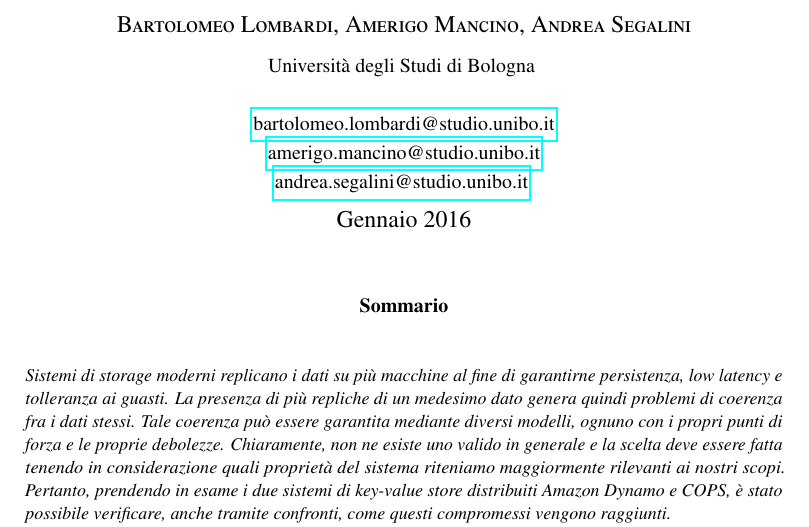
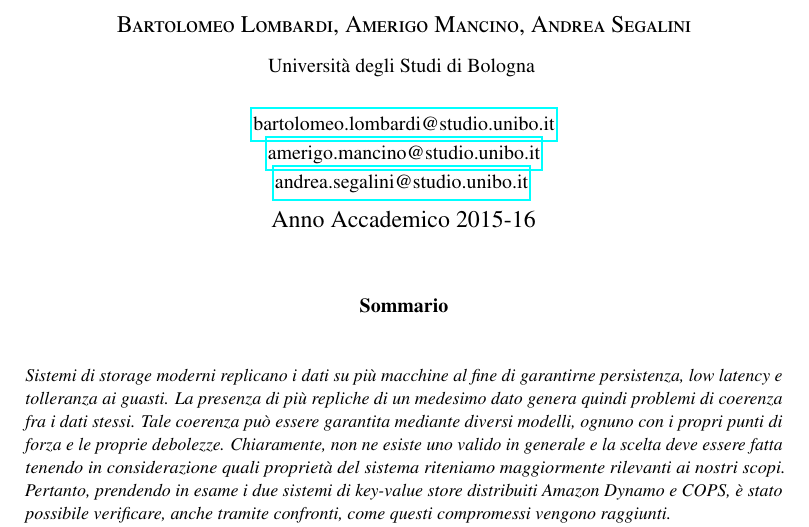
Before and after one commit to bartlombardi/consistency-replication-sm1516, a LaTeX paper (paper/paper.tex): part of page 1 of 6, cut so that both start at the same text. Compiled offline with pdfLaTeX.

Commit message:
Modificata data con anno accademico.

```diff
--- a/paper/paper.tex
+++ b/paper/paper.tex
@@ -78,7 +78,7 @@
 \normalsize \href{mailto:andrea.segalini@studio.unibo.it}{andrea.segalini@studio.unibo.it}
 \vspace{-5mm}
 }
-\date{Gennaio 2016}
+\date{Anno Accademico 2015-16}
 
 %----------------------------------------------------------------------------------------
 
```
